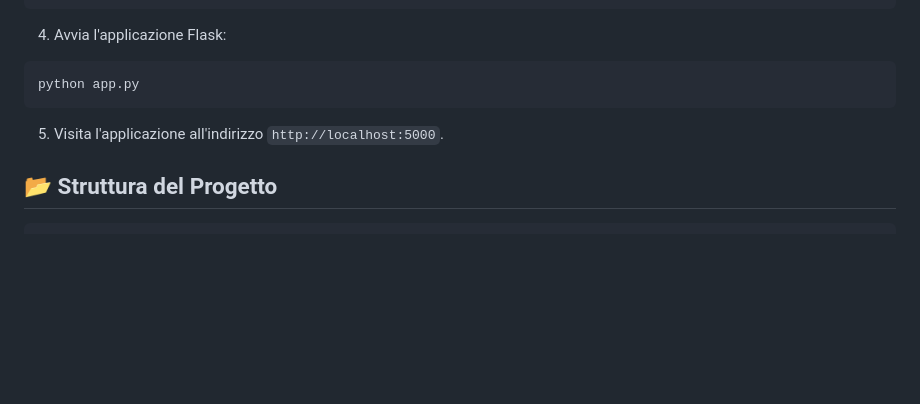
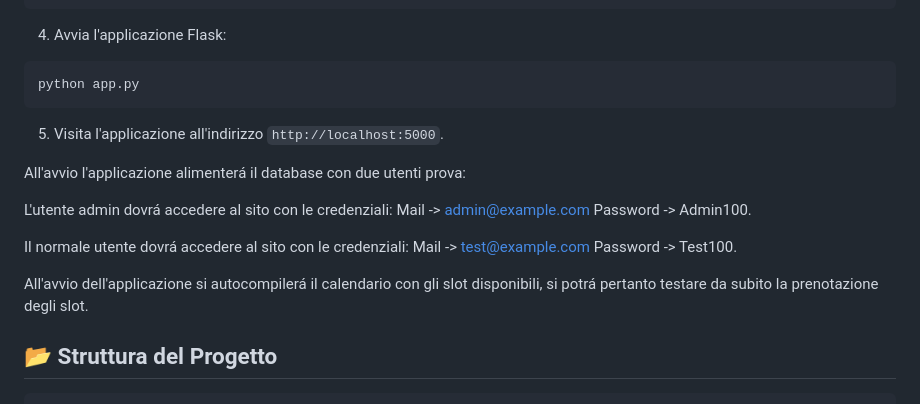
Before and after one commit to MauroPot2/cicloversoWebApp, a Markdown page: README.md, the part around the change. Drawn GitHub-style; blank space fills up the shorter version.

````diff
--- a/README.md
+++ b/README.md
@@ -90,6 +90,19 @@ python app.py
 
 5. Visita l'applicazione all'indirizzo `http://localhost:5000`.
 
+All'avvio l'applicazione alimenterá il database con due utenti prova:
+
+L'utente admin dovrá accedere al sito con le credenziali:
+Mail     ->  admin@example.com
+Password ->  Admin100.
+
+Il normale utente dovrá accedere al sito con le credenziali:
+Mail     -> test@example.com
+Password -> Test100.
+
+All'avvio dell'applicazione si autocompilerá il calendario con gli slot disponibili,
+si potrá pertanto testare da subito la prenotazione degli slot.
+
 ## 📂 Struttura del Progetto
 
 ```bash
````
